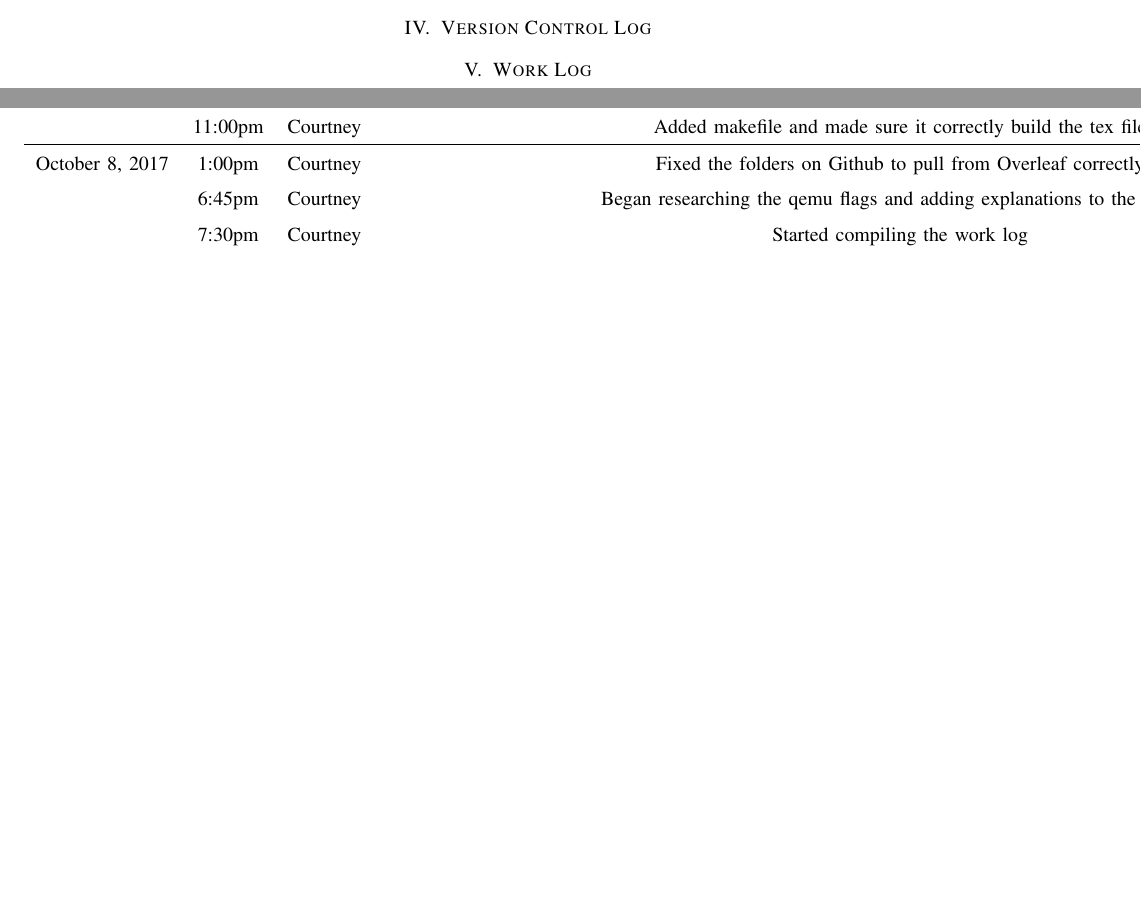
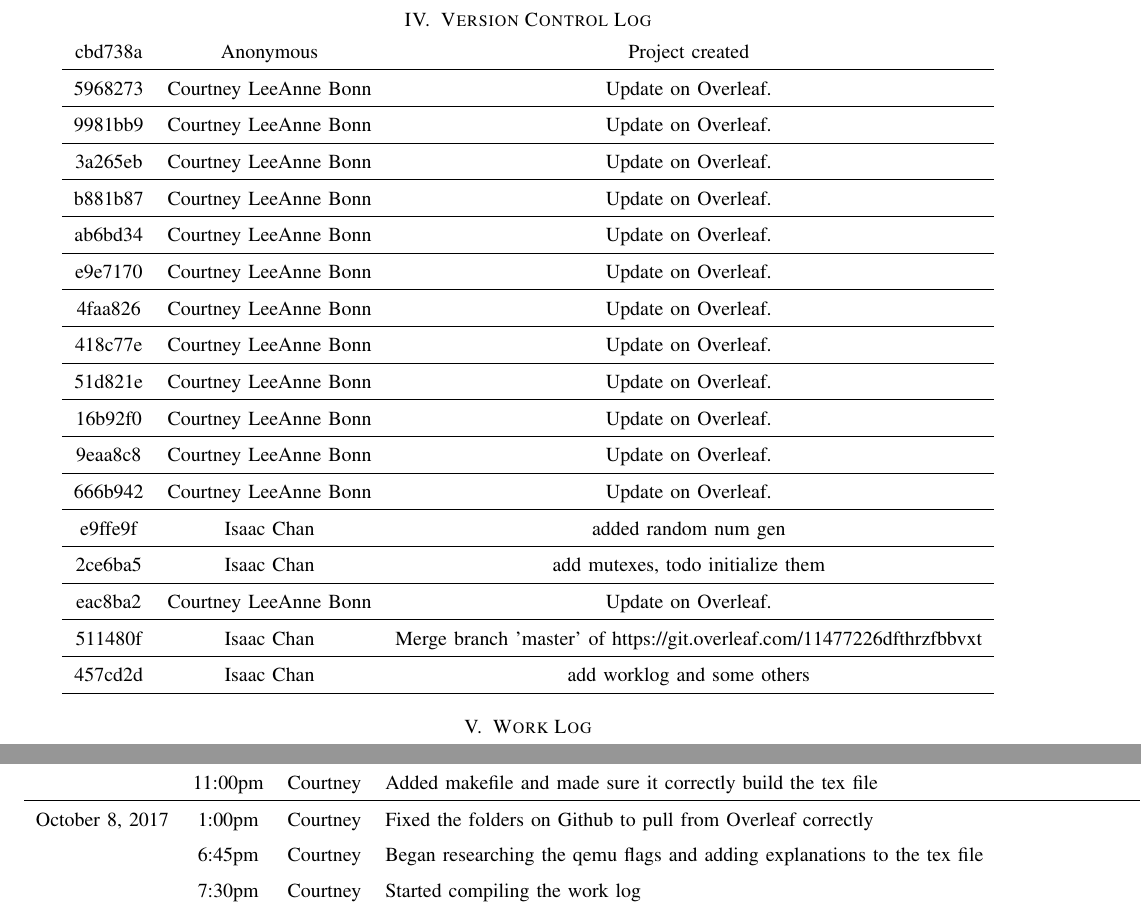
Before and after one commit to courtbonn/CS-444, a LaTeX problem sheet (hw1/hw1.tex): two parts of pages 3 and 4 of 5 before the commit and two parts of pages 4 and 5 of 6 after it, joined at a grey line, cut so that both start at the same text, the shorter picture padded with empty space. Compiled offline with pdfLaTeX; a missing font is replaced by an installed copy or a similar font; a LaTeX package or settings file that is missing is left out.

Commit message:
fixed pdf

```diff
--- a/hw1/hw1.tex
+++ b/hw1/hw1.tex
@@ -131,3 +131,23 @@ To learn what the qemu flags represented, we researched the linux man page \cite
  	\end{enumerate}
 
 \section{Version Control Log}
+\begin{center}
+\begin{tabular}{ c c c l }
+\href{https://github.com/courtbonn/CS-444/commit/cbd738a2355f41b47f0d5739d338addd0ff899d7}{cbd738a} & Anonymous & Project created\\\hline
+\href{https://github.com/courtbonn/CS-444/commit/5968273bdc6f20c0eb2663c1745a8bee7cf91cbf}{5968273} & Courtney LeeAnne Bonn & Update on Overleaf.\\\hline
+\href{https://github.com/courtbonn/CS-444/commit/9981bb915b8a7527475b770e2db4c4bb109f9af4}{9981bb9} & Courtney LeeAnne Bonn & Update on Overleaf.\\\hline
+\href{https://github.com/courtbonn/CS-444/commit/3a265eb2f153abc0c3369c2756959ac0f289dda5}{3a265eb} & Courtney LeeAnne Bonn & Update on Overleaf.\\\hline
+\href{https://github.com/courtbonn/CS-444/commit/b881b87efb0d55bbbec6b6e654de9e2ffedec317}{b881b87} & Courtney LeeAnne Bonn & Update on Overleaf.\\\hline
+\href{https://github.com/courtbonn/CS-444/commit/ab6bd34b735418c82bf530d468d4ca8a579b5300}{ab6bd34} & Courtney LeeAnne Bonn & Update on Overleaf.\\\hline
+\href{https://github.com/courtbonn/CS-444/commit/e9e7170448700563c8637ea905a8e1ea3467f11a}{e9e7170} & Courtney LeeAnne Bonn & Update on Overleaf.\\\hline
+\href{https://github.com/courtbonn/CS-444/commit/4faa8268e3d1abeb8f3c1e4c2e2416ea90e6b1a8}{4faa826} & Courtney LeeAnne Bonn & Update on Overleaf.\\\hline
+\href{https://github.com/courtbonn/CS-444/commit/418c77e69e2084e7694265a9bd074084f0ac1ba1}{418c77e} & Courtney LeeAnne Bonn & Update on Overleaf.\\\hline
+\href{https://github.com/courtbonn/CS-444/commit/51d821ecc4c679b7e7f43d1c07506ebf55355e3c}{51d821e} & Courtney LeeAnne Bonn & Update on Overleaf.\\\hline
+\href{https://github.com/courtbonn/CS-444/commit/16b92f0569ebc397a3cf0241e3c8d4e9618baf2c}{16b92f0} & Courtney LeeAnne Bonn & Update on Overleaf.\\\hline
+\href{https://github.com/courtbonn/CS-444/commit/9eaa8c8057de569871bcf5df88fc642071a9cd5a}{9eaa8c8} & Courtney LeeAnne Bonn & Update on Overleaf.\\\hline
+\href{https://github.com/courtbonn/CS-444/commit/666b9423e61dcf4748060c3da8b8a127e1348b31}{666b942} & Courtney LeeAnne Bonn & Update on Overleaf.\\\hline
+\href{https://github.com/courtbonn/CS-444/commit/e9ffe9fbcfb4d2a6bb673562ae04c8d216c1c3e6}{e9ffe9f} & Isaac Chan & added random num gen\\\hline
+\href{https://github.com/courtbonn/CS-444/commit/2ce6ba5159eb06aa6a7be44c592baed2aa77110e}{2ce6ba5} & Isaac Chan & add mutexes, todo initialize them\\\hline
+\href{https://github.com/courtbonn/CS-444/commit/eac8ba2b7965db5bfb9e6376065afe7741d4c2fa}{eac8ba2} & Courtney LeeAnne Bonn & Update on Overleaf.\\\hline
+\href{https://github.com/courtbonn/CS-444/commit/511480f95502d47b6c119da5258b40d8176304cc}{511480f} & Isaac Chan & Merge branch 'master' of https://git.overleaf.com/11477226dfthrzfbbvxt\\\hline
+\href{https://github.com/courtbonn/CS-444/commit/457cd2df4e9dde04402da1bfb8b9e45a5532b65d}{457cd2d} & Isaac Chan & add worklog and some others\\\hline\end{tabular}
```
Also changed, not shown: hw1/changelog.tex (added, +20 -0 lines), hw1/hw1.pdf, hw1/makefile, hw1/hw1.tex (4 more changed lines), 1 other file.
